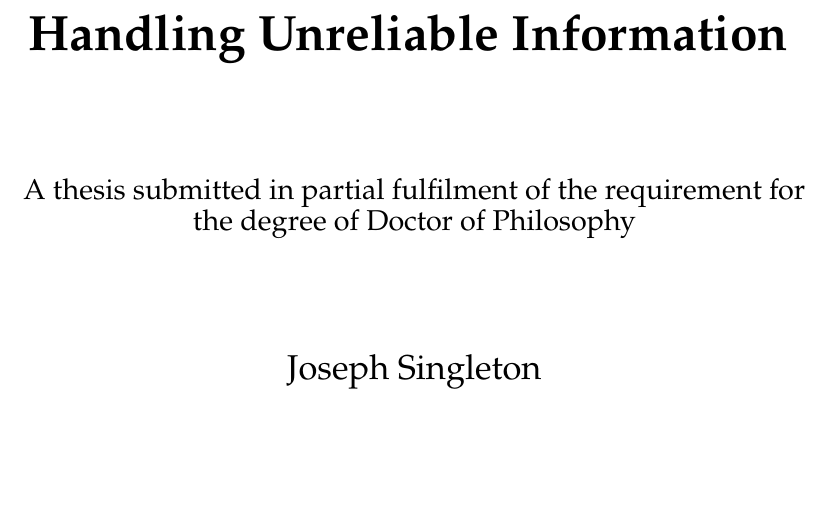
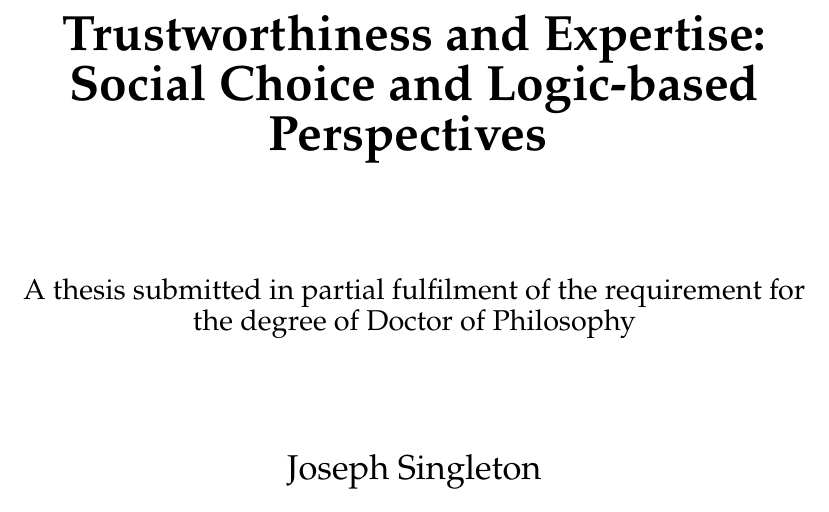
Before and after one commit to joesingo/thesis, a LaTeX thesis (main.tex): part of page 1 of 108, cut at the place of the change. Compiled offline with XeLaTeX.

Commit message:
new provisional title

```diff
--- a/main.tex
+++ b/main.tex
@@ -50,7 +50,7 @@
 
 % metadata
 \title{
-    Handling Unreliable Information
+    Trustworthiness and Expertise: Social Choice and Logic-based Perspectives
 }
 
 % for development only
```
Also changed, not shown: thesis.pdf.
